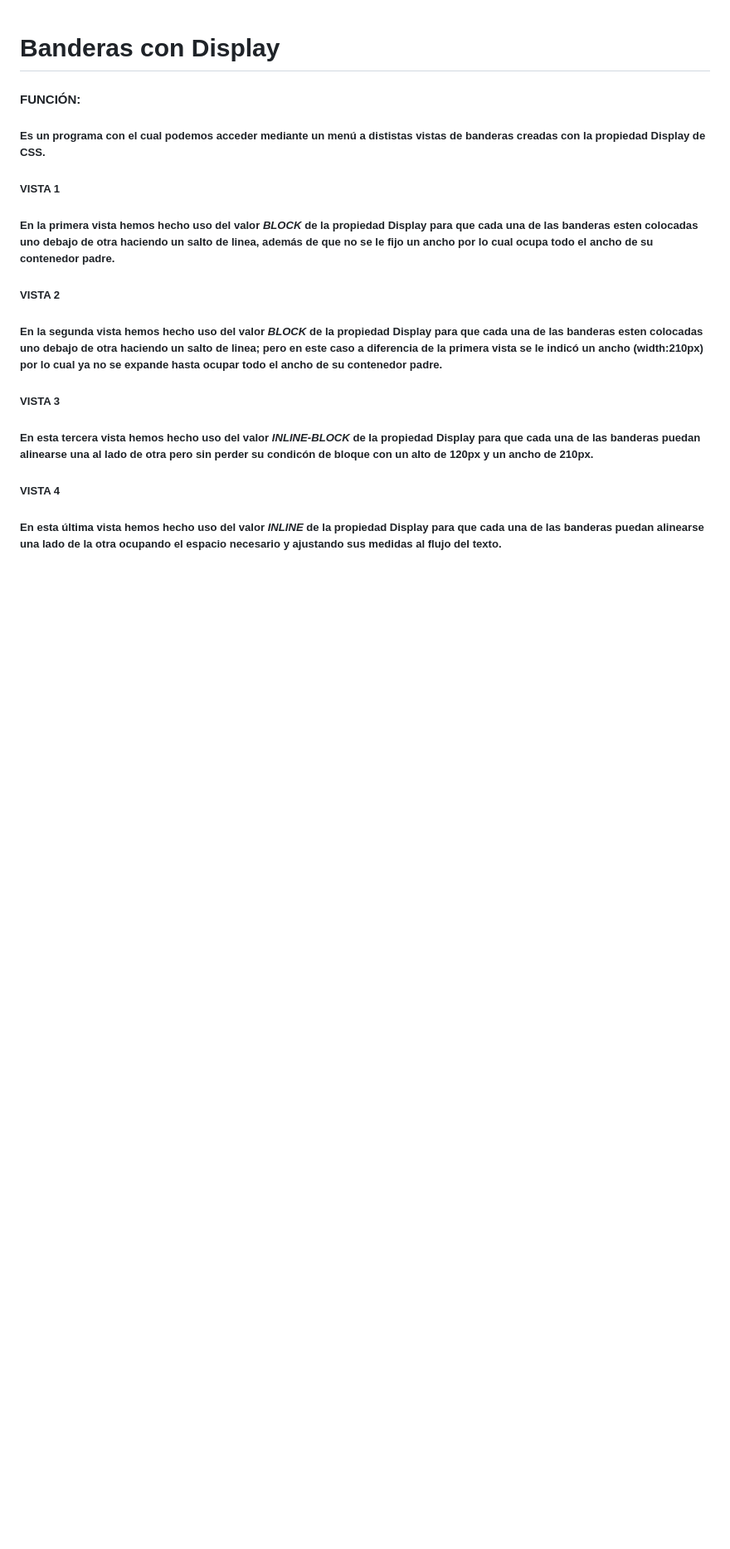
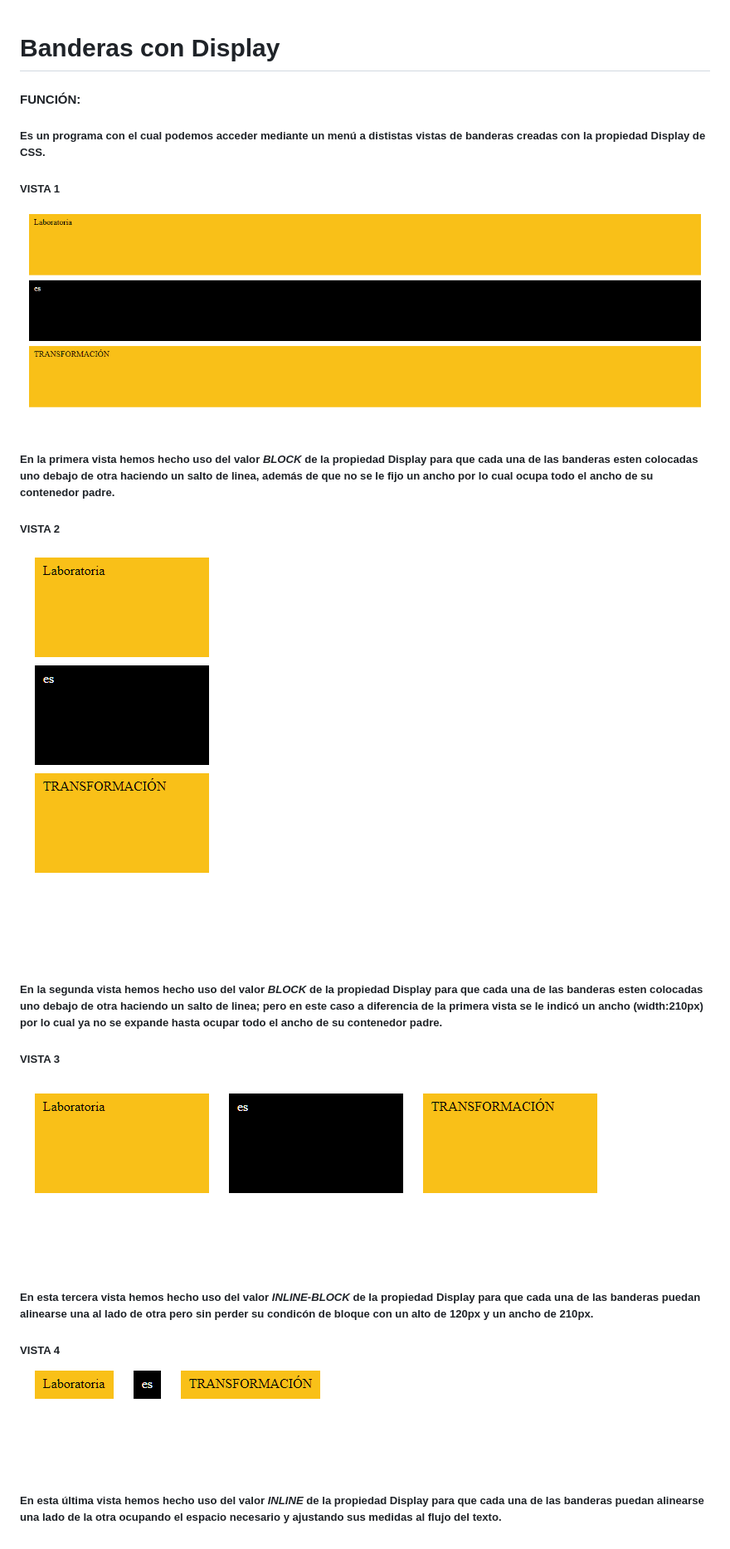
Before and after one commit to Danielalab/banderas-display, a Markdown page: README.md, the part around the change. Shown: that part at 83% size. Drawn GitHub-style; pictures changed too: docs/vista1.png (added), docs/vista2.png (added), docs/vista3.png (added); blank space fills up the shorter version.

Commit message:
añadiendo imagenes a README

```diff
--- a/README.md
+++ b/README.md
@@ -2,10 +2,14 @@
 #### FUNCIÓN:
 ##### Es un programa con el cual podemos acceder mediante un menú a dististas vistas de banderas creadas con la propiedad Display de CSS.
 ##### VISTA 1
+![Sin titulo](docs/vista1.png)
 ##### En la primera vista hemos hecho uso del valor *BLOCK* de la propiedad Display para que cada una de las banderas esten colocadas uno debajo de otra haciendo un salto de linea, además de que no se le fijo un ancho por lo cual ocupa todo el ancho de su contenedor padre.
 ##### VISTA 2
+![Sin titulo](docs/vista2.png)
 ##### En la segunda vista hemos hecho uso del valor *BLOCK* de la propiedad Display para que cada una de las banderas esten colocadas uno debajo de otra haciendo un salto de linea; pero en este caso a diferencia de la primera vista se le indicó un ancho (width:210px) por lo cual ya no se expande hasta ocupar todo el ancho de su contenedor padre.
 ##### VISTA 3
+![Sin titulo](docs/vista3.png)
 ##### En esta tercera vista hemos hecho uso del valor *INLINE-BLOCK* de la propiedad Display para que cada una de las banderas puedan alinearse una al lado de otra pero sin perder su condicón de bloque con un alto de 120px y un ancho de 210px.
 ##### VISTA 4
+![Sin titulo](docs/vista4.png)
 ##### En esta última vista hemos hecho uso del valor *INLINE* de la propiedad Display para que cada una de las banderas puedan alinearse una lado de la otra ocupando el espacio necesario y ajustando sus medidas al flujo del texto.
```
